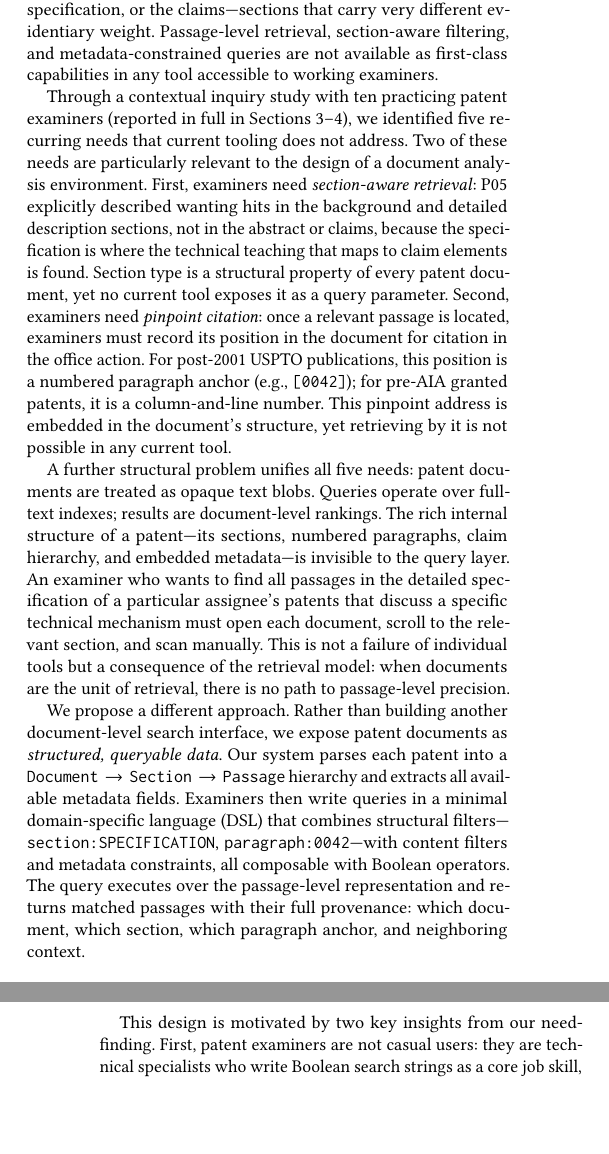
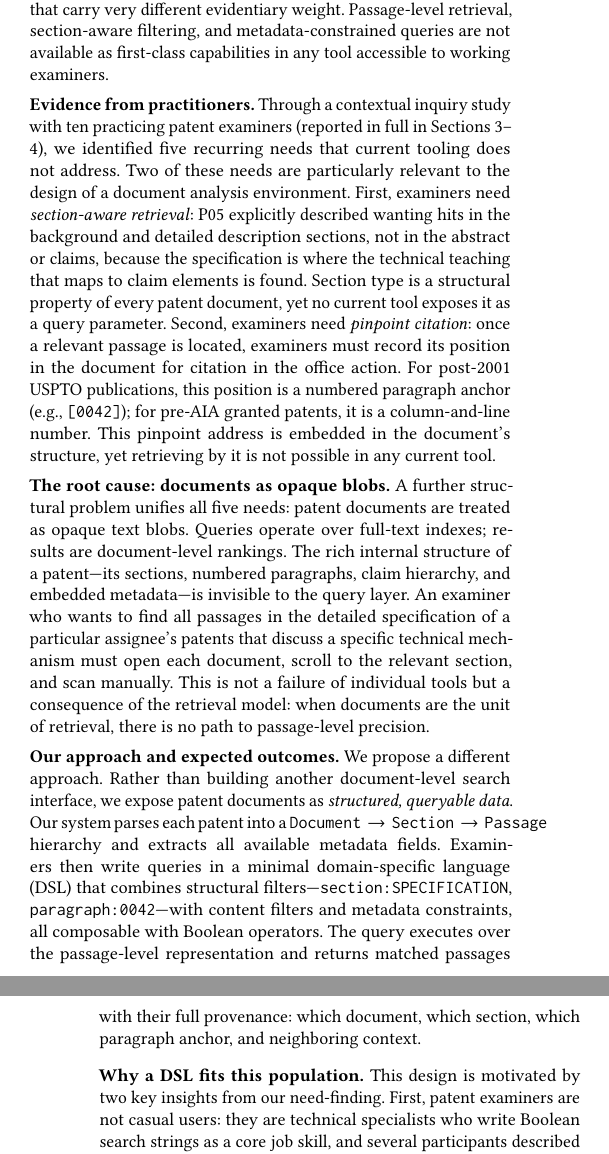
Before and after one commit to shanayamalik/cs294-sp26, a LaTeX paper (report/patent_analysis_tool.tex): two parts of the columns of pages 1 and 2 of 5, joined at a grey line, cut so that both start at the same text, the shorter picture padded with empty space. Compiled offline with pdfLaTeX.

Commit message:
paragraph labels to motivation section

```diff
--- a/report/patent_analysis_tool.tex
+++ b/report/patent_analysis_tool.tex
@@ -135,6 +137,7 @@ evidentiary weight. Passage-level retrieval, section-aware filtering, and
 metadata-constrained queries are not available as first-class capabilities in
 any tool accessible to working examiners.
 
+\smallskip\noindent\textbf{Evidence from practitioners.}
 Through a contextual inquiry study with ten practicing patent examiners (reported
 in full in Sections~3--4), we identified five recurring needs that current
 tooling does not address. Two of these needs are particularly relevant to the
@@ -151,6 +154,7 @@ paragraph anchor (e.g., \texttt{[0042]}); for pre-AIA granted patents, it is a
 column-and-line number. This pinpoint address is embedded in the document's
 structure, yet retrieving by it is not possible in any current tool.
 
+\smallskip\noindent\textbf{The root cause: documents as opaque blobs.}
 A further structural problem unifies all five needs: patent documents are
 treated as opaque text blobs. Queries operate over full-text indexes; results
 are document-level rankings. The rich internal structure of a patent---its
@@ -162,6 +166,7 @@ relevant section, and scan manually. This is not a failure of individual tools
 but a consequence of the retrieval model: when documents are the unit of
 retrieval, there is no path to passage-level precision.
 
+\smallskip\noindent\textbf{Our approach and expected outcomes.}
 We propose a different approach. Rather than building another document-level
 search interface, we expose patent documents as \emph{structured, queryable
 data}. Our system parses each patent into a \texttt{Document~$\to$~Section~$\to$~Passage}
@@ -173,6 +178,7 @@ operators. The query executes over the passage-level representation and returns
 matched passages with their full provenance: which document, which section,
 which paragraph anchor, and neighboring context.
 
+\smallskip\noindent\textbf{Why a DSL fits this population.}
 This design is motivated by two key insights from our need-finding. First,
 patent examiners are not casual users: they are technical specialists who
 write Boolean search strings as a core job skill, and several participants
```
Also changed, not shown: report/patent_analysis_tool.tex (2 more changed lines).
